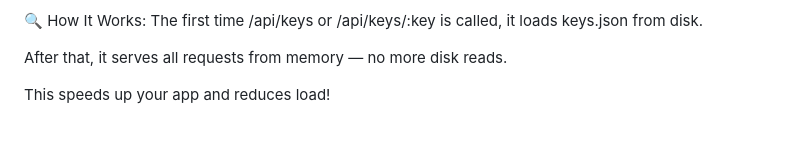
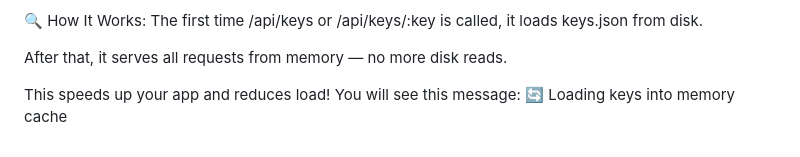
Before and after one commit to Sunnilu/Let-s-make-music, a Markdown page: README.md, the part around the change. GitHub-like rendering.

Commit message:
more updates to explain caching

```diff
--- a/README.md
+++ b/README.md
@@ -122,4 +122,5 @@ The first time /api/keys or /api/keys/:key is called, it loads keys.json from di
 
 After that, it serves all requests from memory — no more disk reads.
 
-This speeds up your app and reduces load!
+This speeds up your app and reduces load! You will see this message:
+🔄 Loading keys into memory cache
```
